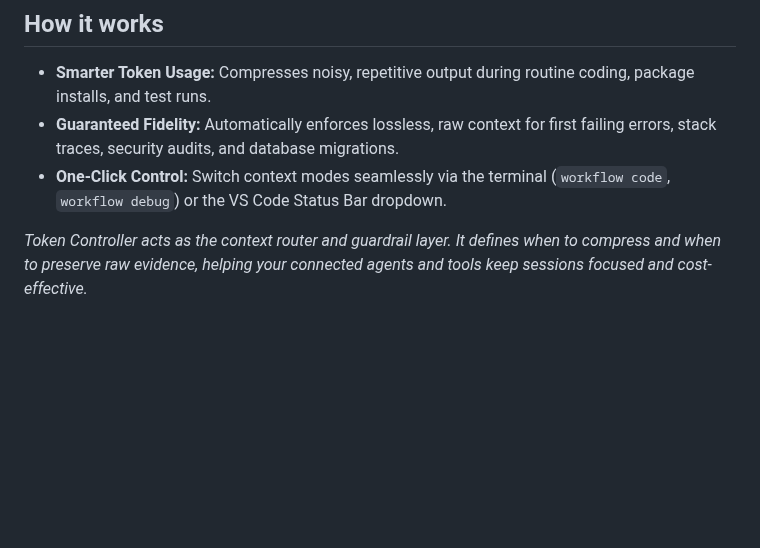
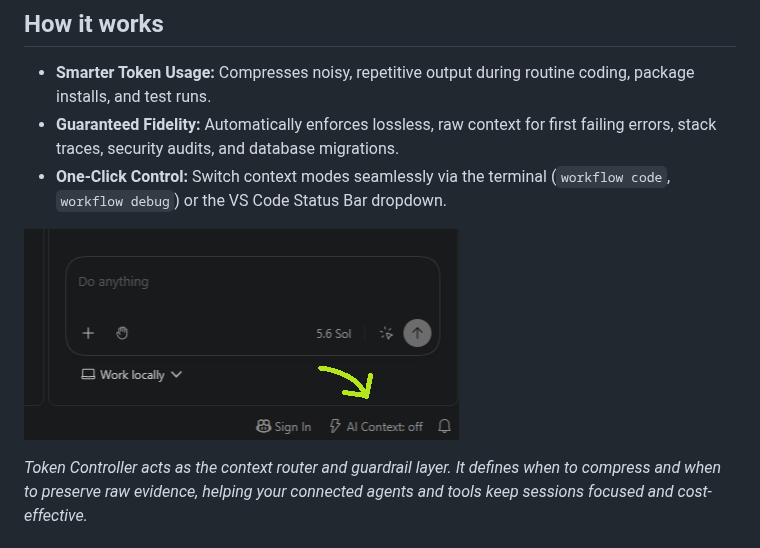
Before and after one commit to juhanikol/token-controller, a Markdown page: README.md, the part around one of its changes. GitHub-like rendering; pictures changed too: assets/20260824_212040_image.png (added); blank space fills up the shorter version.

```diff
--- a/README.md
+++ b/README.md
@@ -9,6 +9,8 @@ Token Controller stops AI coding agents from burning through token budgets on re
 * **Smarter Token Usage:** Compresses noisy, repetitive output during routine coding, package installs, and test runs.
 * **Guaranteed Fidelity:** Automatically enforces lossless, raw context for first failing errors, stack traces, security audits, and database migrations.
 * **One-Click Control:** Switch context modes seamlessly via the terminal (`workflow code`, `workflow debug`) or the VS Code Status Bar dropdown.
+
+![select context](assets/20260824_212040_image.png)
 
 *Token Controller acts as the context router and guardrail layer. It defines when to compress and when to preserve raw evidence, helping your connected agents and tools keep sessions focused and cost-effective.*
 
```
Also changed, not shown: other parts of README.md (+1 -1 lines), extensions/vscode/README.md (+92 -18 lines), assets/20260824_212010_image.png (added), 1 other file.
